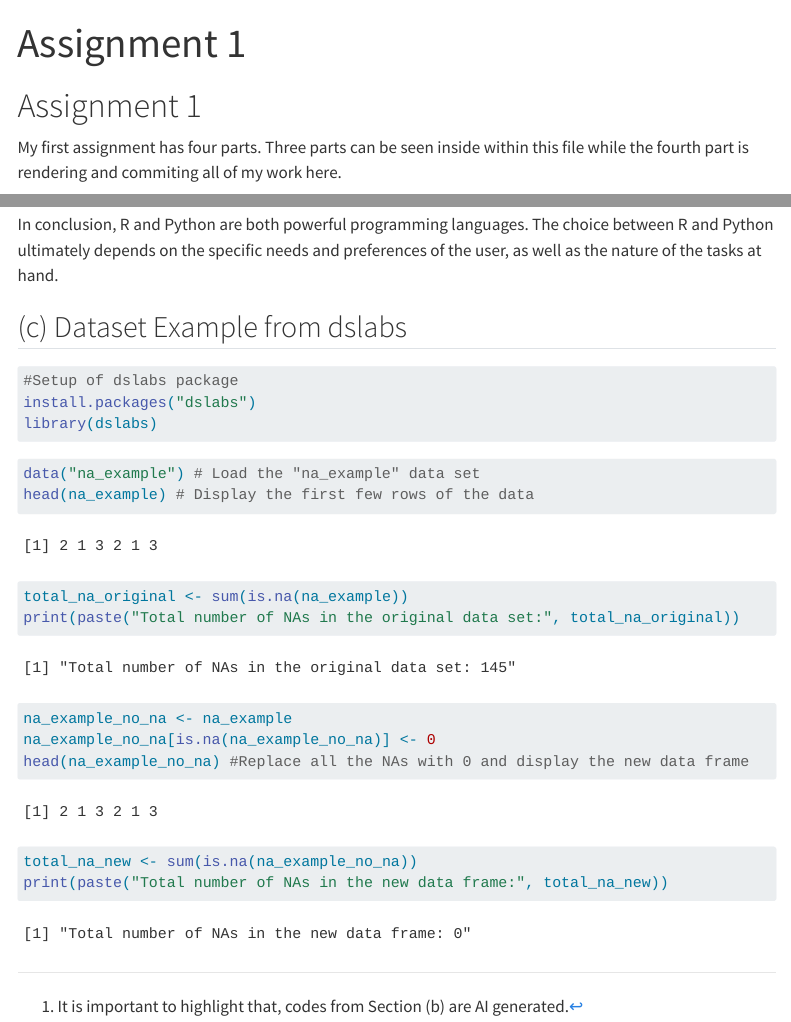
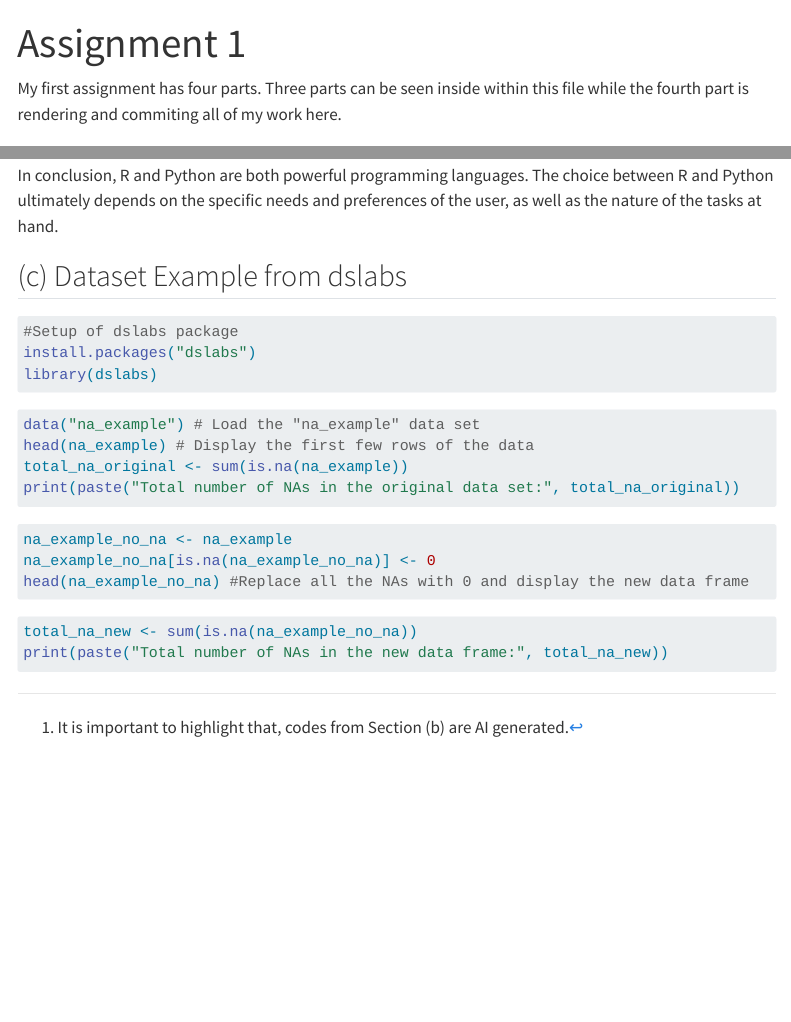
Before and after one commit to emu-hacettepe-analytics/emu430-fall2023-selenaysrky, a Quarto document (assignments/assignment-1.qmd): the page in a window 1100 px wide, from its top, and a second part further down, joined at a grey line. Rendered offline with R 4.5, knitr and Pandoc in place of Quarto, with nearby package versions; menus at the side of the page are left out.

Commit message:
improvements to display webpage without errors

````diff
--- a/assignments/assignment-1.qmd
+++ b/assignments/assignment-1.qmd
@@ -1,8 +1,6 @@
 ---
 title: "Assignment 1"
 ---
-
-# Assignment 1
 
 My first assignment has four parts. Three parts can be seen inside within this file while the fourth part is rendering and commiting all of my work here.
 
@@ -116,26 +114,26 @@ In conclusion, R and Python are both powerful programming languages. The choice
 
 ## (c) Dataset Example from dslabs
 
-```{r}
+``` r
 #Setup of dslabs package
 install.packages("dslabs")
 library(dslabs)
 ```
 
-```{r}
+``` r
 data("na_example") # Load the "na_example" data set
 head(na_example) # Display the first few rows of the data
 total_na_original <- sum(is.na(na_example))
 print(paste("Total number of NAs in the original data set:", total_na_original))
 ```
 
-```{r}
+``` r
 na_example_no_na <- na_example
 na_example_no_na[is.na(na_example_no_na)] <- 0
 head(na_example_no_na) #Replace all the NAs with 0 and display the new data frame
 ```
 
-```{r}
+``` r
 total_na_new <- sum(is.na(na_example_no_na))
 print(paste("Total number of NAs in the new data frame:", total_na_new))
 ```
````
Also changed, not shown: index.qmd (+0 -2 lines).
